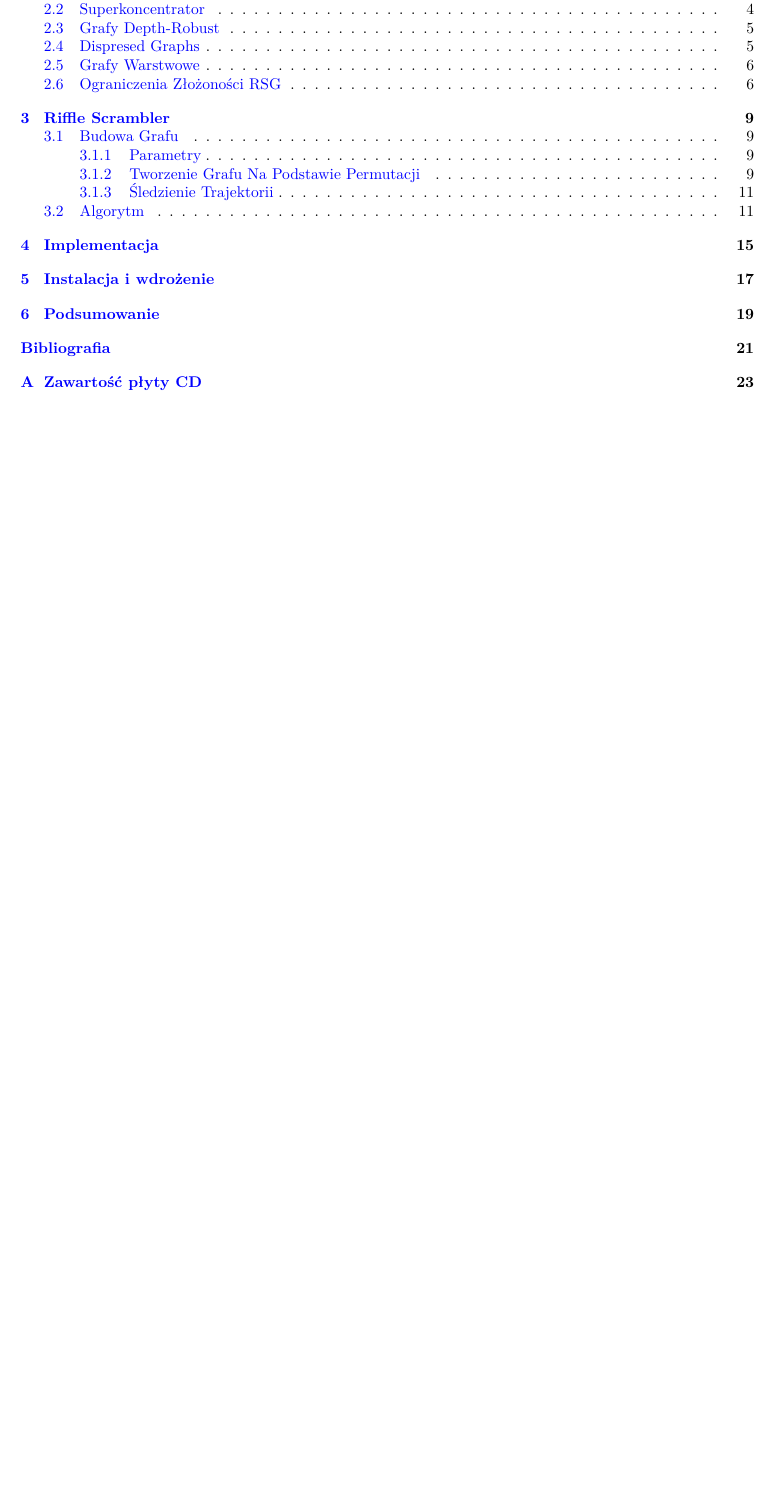
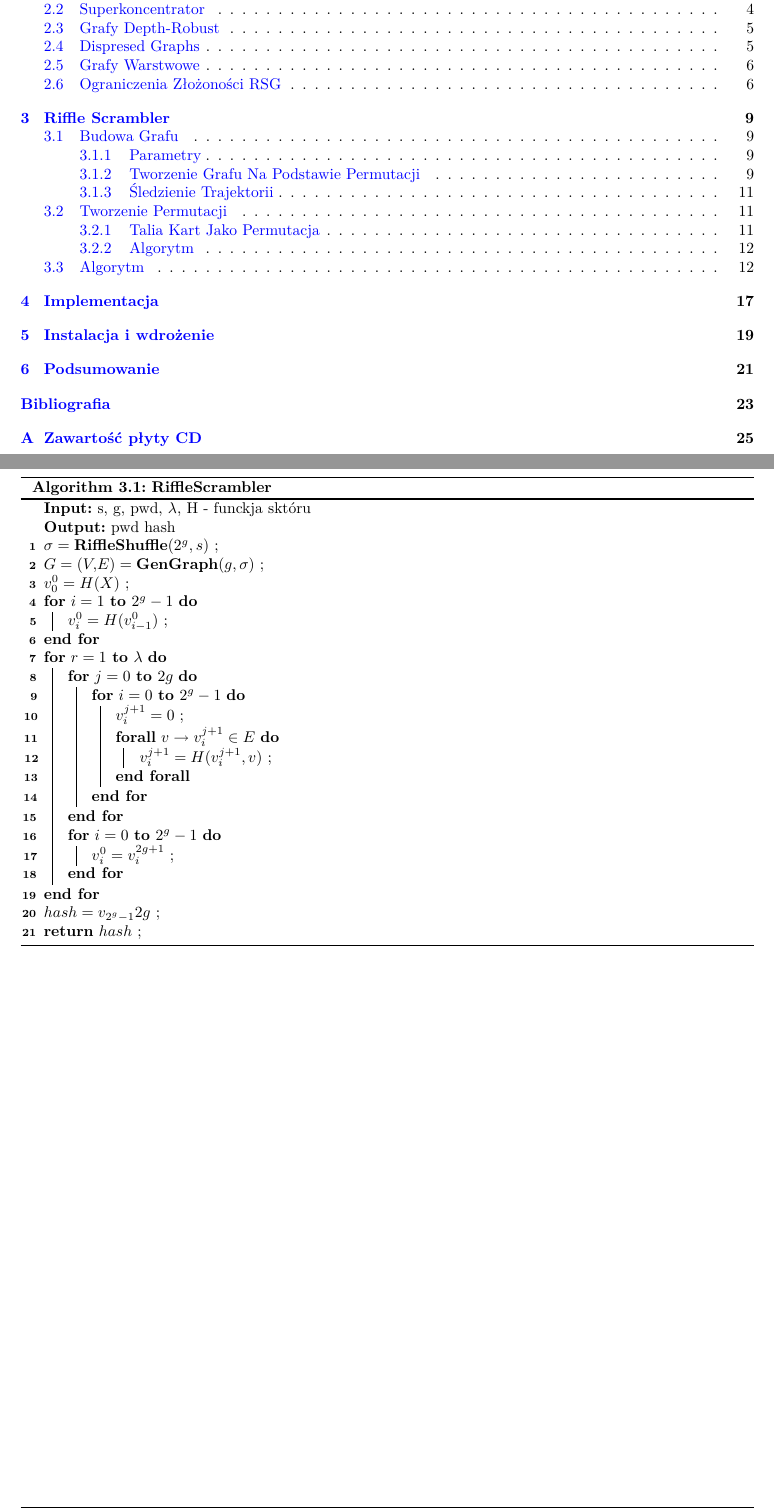
Before and after one commit to KonradSwierczynski/RiffleScrambler, a LaTeX thesis (thesis/praca.tex, which reads thesis/rozdzial2.tex): part of page 3 of 28 before the commit and two parts of pages 3 and 19 of 30 after it, the two joined at a grey line, cut so that both start at the same text, the shorter picture padded with empty space. Compiled offline with pdfLaTeX.

Commit message:
Add RS pseudoalgorithm

```diff
--- a/thesis/rozdzial2.tex
+++ b/thesis/rozdzial2.tex
@@ -199,3 +229,34 @@ Procedurę $\mathbf{RiffleScrambler}(pwd, s, g,\lambda)$ można z grubsza przeds
 
 	\caption{(8,1)-Double-Riffle-Graph ze wszystkimi krawędziami oraz oznaczeniem wejścia i wyjścia. Krawędzie dla permutacji oznaczone są linią ciągłą, krawędzie dla permutacji negacji oznaczone są linią przerywaną, a krawędzie nie zależne od permutacji oznaczone są liniami kropkowanymi}
 \end{figure}
+
+
+\begin{algorithm}[H]
+	\caption{$\mathbf{RiffleScrambler}$}
+	\SetAlgoLined
+	\KwIn{s, g, pwd, $\lambda$, H - funckja sktóru}
+	\KwOut{pwd hash}
+
+	$\sigma = \mathbf{RiffleShuffle}(2^g, s)$ \;
+	$G = (V,E) = \mathbf{GenGraph}(g, \sigma$) \;
+	$v_0^0 = H(X)$ \;
+	\For{$i = 1$ \KwTo $2^g-1$}{
+		$v_i^0 = H(v_{i-1}^{0})$ \;
+	}
+	\For{$r = 1$ \KwTo $\lambda$}{
+		\For{$j = 0$ \KwTo $2g$}{
+			\For{$i = 0$ \KwTo $2^g-1$}{
+				$v_i^{j+1} = 0$ \;
+				\ForAll{$v \rightarrow v_i^{j+1} \in E$}{
+					$v_i^{j+1} = H(v_i^{j+1}, v)$ \;
+				}
+			}
+		}
+		\For{$i = 0$ \KwTo $2^g - 1$}{
+			$v_i^0 = v_i^{2g+1}$ \;
+		}
+	}
+
+	$hash = v_{2^g - 1}{2g}$ \;
+	\Return $hash$ \;
+\end{algorithm}
```
Also changed, not shown: thesis/praca.pdf, thesis/rozdzial2.tex (32 more changed lines), 3 other files.
